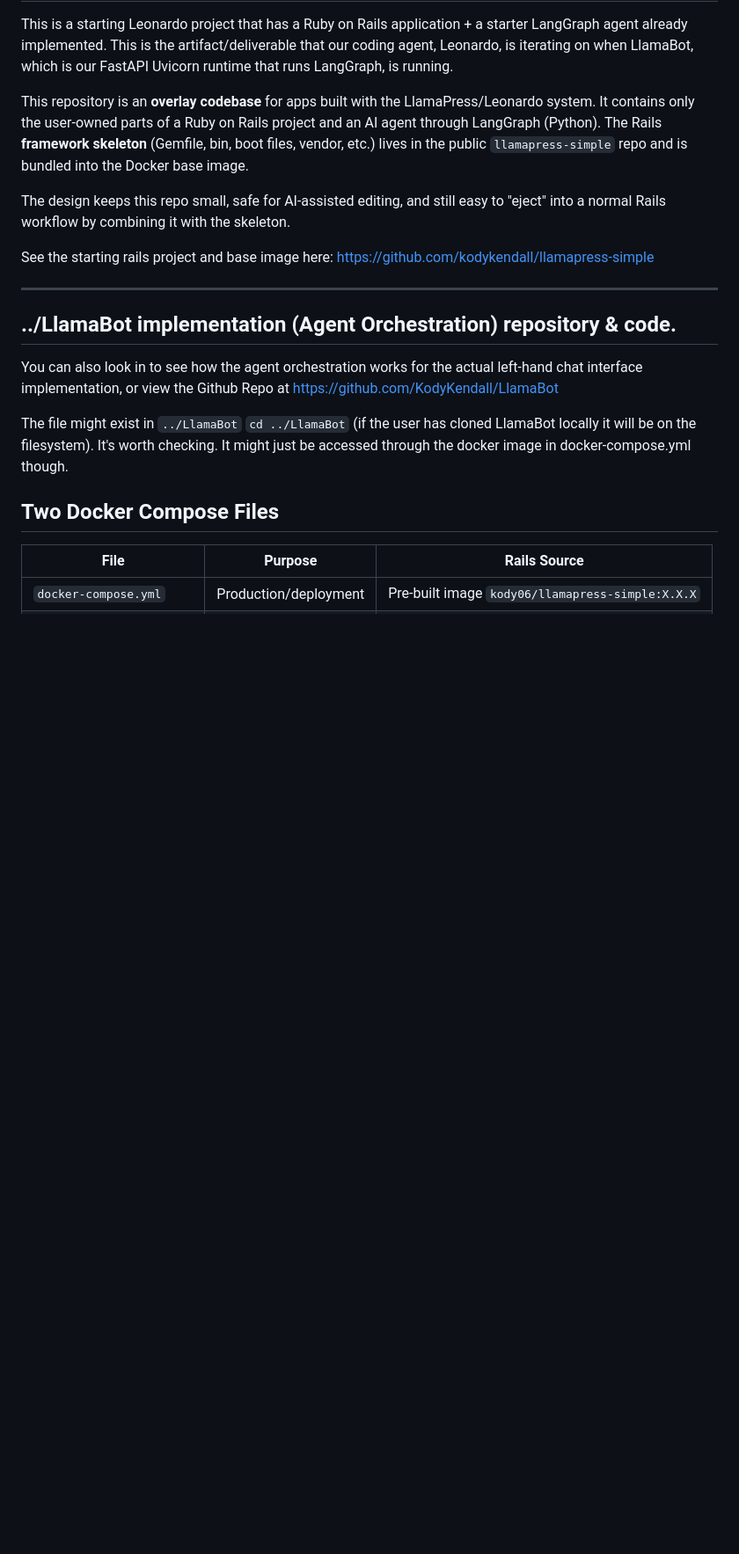
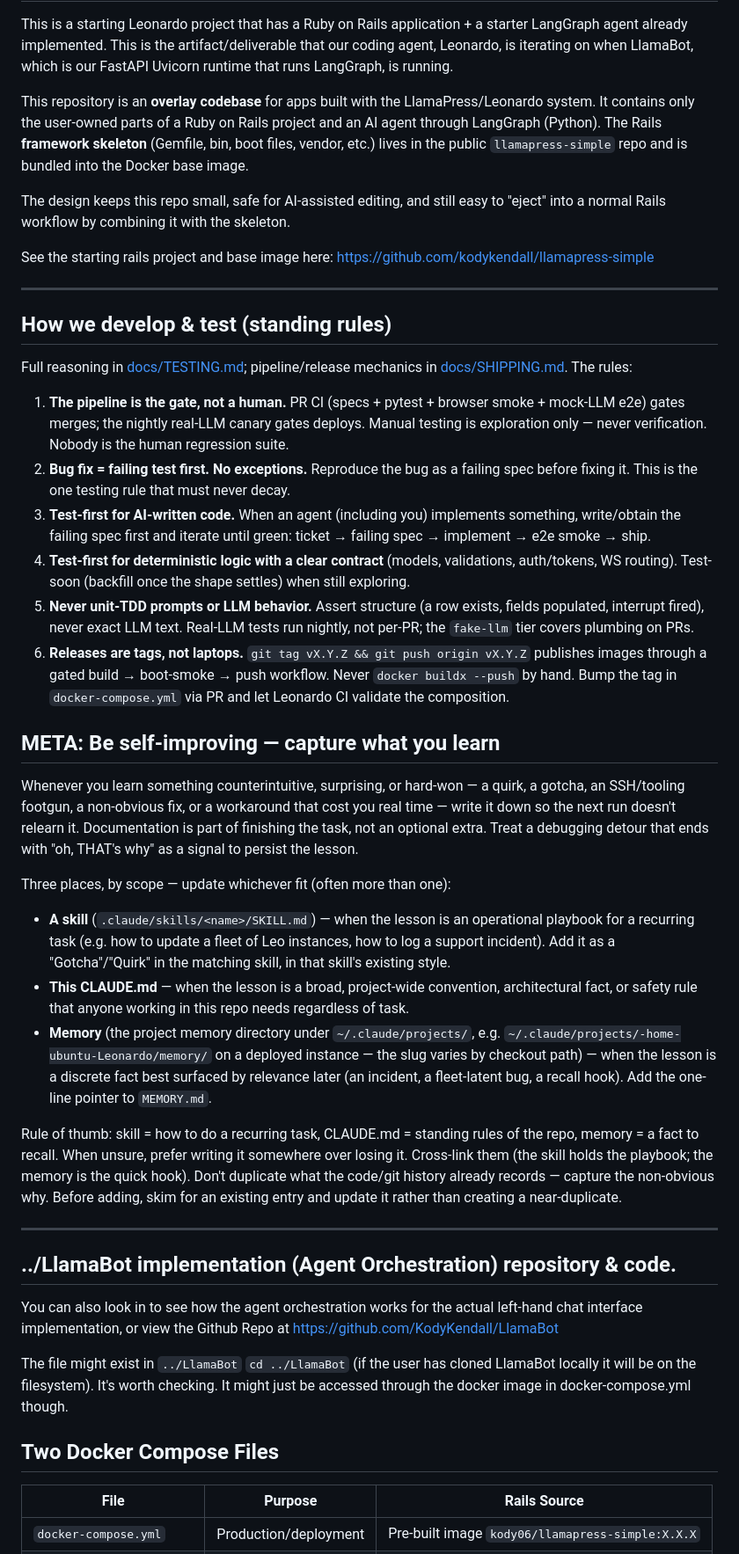
Before and after one commit to KodyKendall/Leonardo, a Markdown page: .claude/CLAUDE.md, the part around the change. Shown at 88% size. GitHub-like rendering; blank space fills up the shorter version.

```diff
--- a/.claude/CLAUDE.md
+++ b/.claude/CLAUDE.md
@@ -7,6 +7,65 @@ This repository is an **overlay codebase** for apps built with the LlamaPress/Le
 The design keeps this repo small, safe for AI-assisted editing, and still easy to "eject" into a normal Rails workflow by combining it with the skeleton.
 
 See the starting rails project and base image here: https://github.com/kodykendall/llamapress-simple
+
+---
+
+## How we develop & test (standing rules)
+
+Full reasoning in [docs/TESTING.md](../docs/TESTING.md); pipeline/release
+mechanics in [docs/SHIPPING.md](../docs/SHIPPING.md). The rules:
+
+1. **The pipeline is the gate, not a human.** PR CI (specs + pytest + browser
+   smoke + mock-LLM e2e) gates merges; the nightly real-LLM canary gates
+   deploys. Manual testing is exploration only — never verification. Nobody
+   is the human regression suite.
+2. **Bug fix = failing test first. No exceptions.** Reproduce the bug as a
+   failing spec before fixing it. This is the one testing rule that must
+   never decay.
+3. **Test-first for AI-written code.** When an agent (including you)
+   implements something, write/obtain the failing spec first and iterate
+   until green: ticket → failing spec → implement → e2e smoke → ship.
+4. **Test-first for deterministic logic with a clear contract** (models,
+   validations, auth/tokens, WS routing). Test-soon (backfill once the shape
+   settles) when still exploring.
+5. **Never unit-TDD prompts or LLM behavior.** Assert structure (a row
+   exists, fields populated, interrupt fired), never exact LLM text. Real-LLM
+   tests run nightly, not per-PR; the `fake-llm` tier covers plumbing on PRs.
+6. **Releases are tags, not laptops.** `git tag vX.Y.Z && git push origin
+   vX.Y.Z` publishes images through a gated build → boot-smoke → push
+   workflow. Never `docker buildx --push` by hand. Bump the tag in
+   `docker-compose.yml` via PR and let Leonardo CI validate the composition.
+
+## META: Be self-improving — capture what you learn
+
+Whenever you learn something counterintuitive, surprising, or hard-won — a
+quirk, a gotcha, an SSH/tooling footgun, a non-obvious fix, or a workaround
+that cost you real time — write it down so the next run doesn't relearn it.
+Documentation is part of finishing the task, not an optional extra. Treat a
+debugging detour that ends with "oh, THAT's why" as a signal to persist the
+lesson.
+
+Three places, by scope — update whichever fit (often more than one):
+
+- **A skill** (`.claude/skills/<name>/SKILL.md`) — when the lesson is an
+  operational playbook for a recurring task (e.g. how to update a fleet of
+  Leo instances, how to log a support incident). Add it as a
+  "Gotcha"/"Quirk" in the matching skill, in that skill's existing style.
+- **This CLAUDE.md** — when the lesson is a broad, project-wide convention,
+  architectural fact, or safety rule that anyone working in this repo needs
+  regardless of task.
+- **Memory** (the project memory directory under `~/.claude/projects/`,
+  e.g. `~/.claude/projects/-home-ubuntu-Leonardo/memory/` on a deployed
+  instance — the slug varies by checkout path) — when the lesson is a
+  discrete fact best surfaced by relevance later (an incident, a
+  fleet-latent bug, a recall hook). Add the one-line pointer to `MEMORY.md`.
+
+Rule of thumb: skill = how to do a recurring task, CLAUDE.md = standing
+rules of the repo, memory = a fact to recall. When unsure, prefer writing it
+somewhere over losing it. Cross-link them (the skill holds the playbook; the
+memory is the quick hook). Don't duplicate what the code/git history already
+records — capture the non-obvious why. Before adding, skim for an existing
+entry and update it rather than creating a near-duplicate.
 
 ---
 
```
Also changed, not shown: docs/SHIPPING.md (+4 -0 lines), docs/TESTING.md (added, +61 -0 lines).
